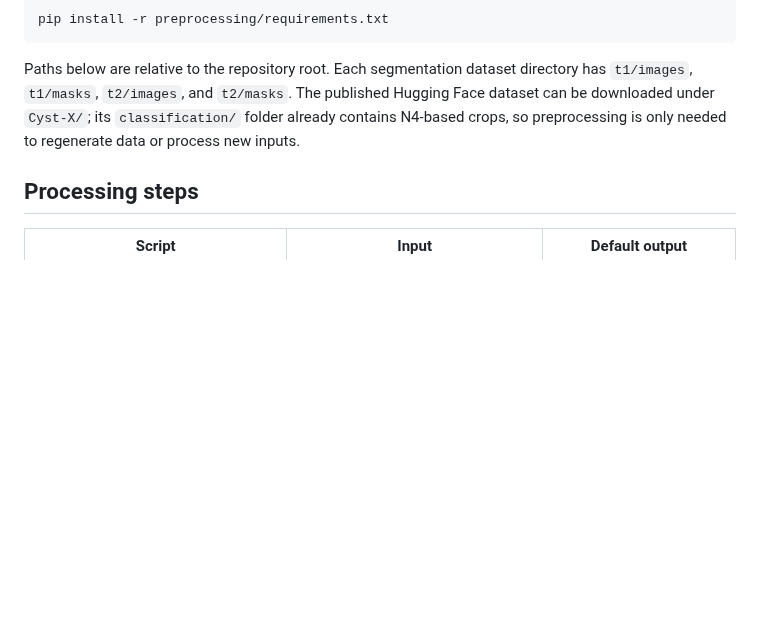
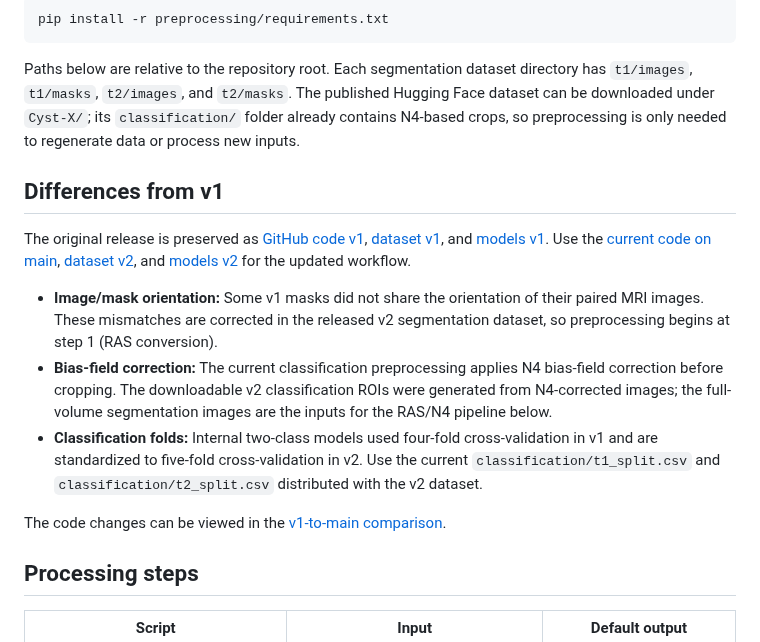
Before and after one commit to NUBagciLab/Cyst-X, a Markdown page: preprocessing/README.md, the part around the change. Drawn GitHub-style; blank space fills up the shorter version.

Commit message:
Document v1 release links and preprocessing differences

````diff
--- a/preprocessing/README.md
+++ b/preprocessing/README.md
@@ -7,6 +7,16 @@ pip install -r preprocessing/requirements.txt
 ```
 
 Paths below are relative to the repository root. Each segmentation dataset directory has `t1/images`, `t1/masks`, `t2/images`, and `t2/masks`. The published Hugging Face dataset can be downloaded under `Cyst-X/`; its `classification/` folder already contains N4-based crops, so preprocessing is only needed to regenerate data or process new inputs.
+
+## Differences from v1
+
+The original release is preserved as [GitHub code v1](https://github.com/NUBagciLab/Cyst-X/tree/v1), [dataset v1](https://huggingface.co/datasets/phy710/Cyst-X/tree/v1), and [models v1](https://huggingface.co/phy710/Cyst-X/tree/v1). Use the [current code on main](https://github.com/NUBagciLab/Cyst-X/tree/main), [dataset v2](https://huggingface.co/datasets/phy710/Cyst-X/tree/v2), and [models v2](https://huggingface.co/phy710/Cyst-X/tree/v2) for the updated workflow.
+
+- **Image/mask orientation:** Some v1 masks did not share the orientation of their paired MRI images. These mismatches are corrected in the released v2 segmentation dataset, so preprocessing begins at step 1 (RAS conversion).
+- **Bias-field correction:** The current classification preprocessing applies N4 bias-field correction before cropping. The downloadable v2 classification ROIs were generated from N4-corrected images; the full-volume segmentation images are the inputs for the RAS/N4 pipeline below.
+- **Classification folds:** Internal two-class models used four-fold cross-validation in v1 and are standardized to five-fold cross-validation in v2. Use the current `classification/t1_split.csv` and `classification/t2_split.csv` distributed with the v2 dataset.
+
+The code changes can be viewed in the [v1-to-main comparison](https://github.com/NUBagciLab/Cyst-X/compare/v1...main).
 
 ## Processing steps
 
````
